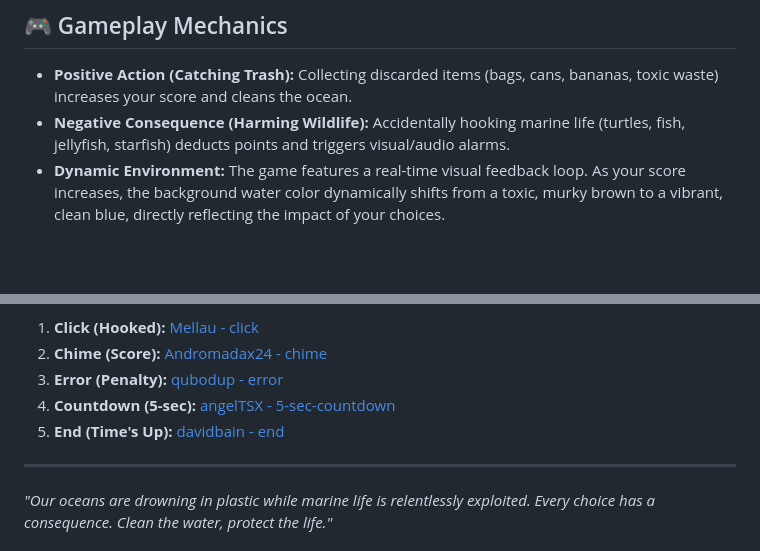
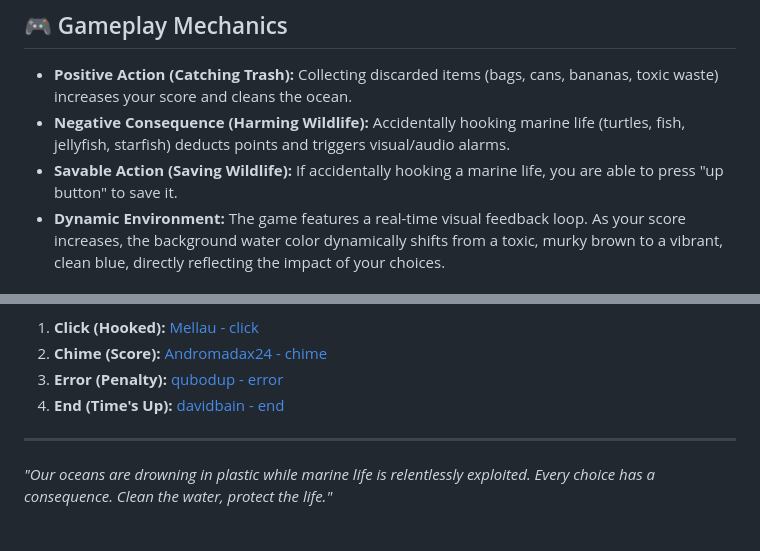
Before and after one commit to DeliChen1121/SYN1_OCEAN_RESCUE_GAME, a Markdown page: README.md, 2 parts joined by grey strips. Rendered like a GitHub page; blank space fills up the shorter version.

Commit message:
Adding Savable Action

```diff
--- a/README.md
+++ b/README.md
@@ -9,6 +9,7 @@ This interactive artifact serves to illustrate the tangible consequences of huma
 ## 🎮 Gameplay Mechanics
 * **Positive Action (Catching Trash):** Collecting discarded items (bags, cans, bananas, toxic waste) increases your score and cleans the ocean.
 * **Negative Consequence (Harming Wildlife):** Accidentally hooking marine life (turtles, fish, jellyfish, starfish) deducts points and triggers visual/audio alarms.
+* **Savable Action (Saving Wildlife):** If accidentally hooking a marine life, you are able to press "up button" to save it.
 * **Dynamic Environment:** The game features a real-time visual feedback loop. As your score increases, the background water color dynamically shifts from a toxic, murky brown to a vibrant, clean blue, directly reflecting the impact of your choices.
 
 ## 🚀 How to Play
@@ -47,8 +48,7 @@ This project was made possible by the following free and open-source assets:
 1. **Click (Hooked):** [Mellau - click](https://freesound.org/people/Mellau/sounds/506054/)
 2. **Chime (Score):** [Andromadax24 - chime](https://freesound.org/people/Andromadax24/sounds/186719/)
 3. **Error (Penalty):** [qubodup - error](https://freesound.org/people/qubodup/sounds/722377/)
-4. **Countdown (5-sec):** [angelTSX - 5-sec-countdown](https://freesound.org/people/angelTSX/sounds/851299/)
-5. **End (Time's Up):** [davidbain - end](https://freesound.org/people/davidbain/sounds/135831/)
+4. **End (Time's Up):** [davidbain - end](https://freesound.org/people/davidbain/sounds/135831/)
 
 ---
 *"Our oceans are drowning in plastic while marine life is relentlessly exploited. Every choice has a consequence. Clean the water, protect the life."*
```
